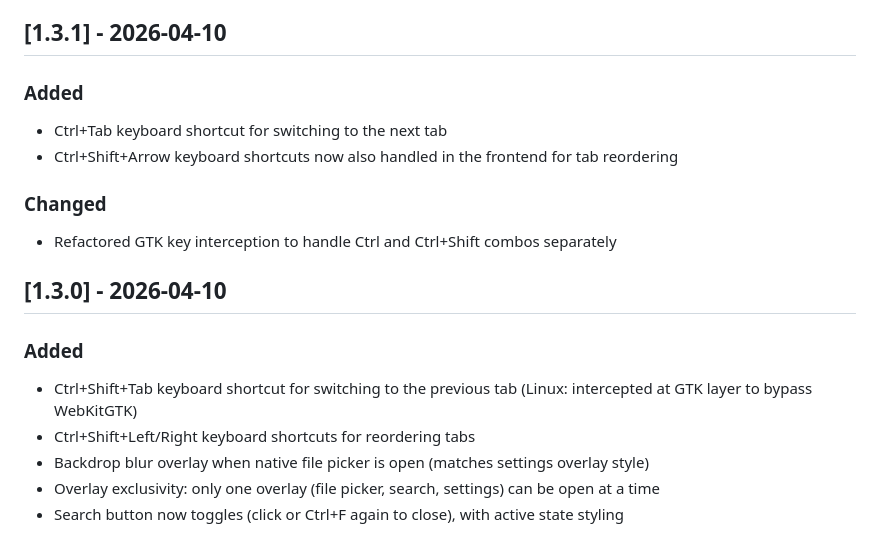
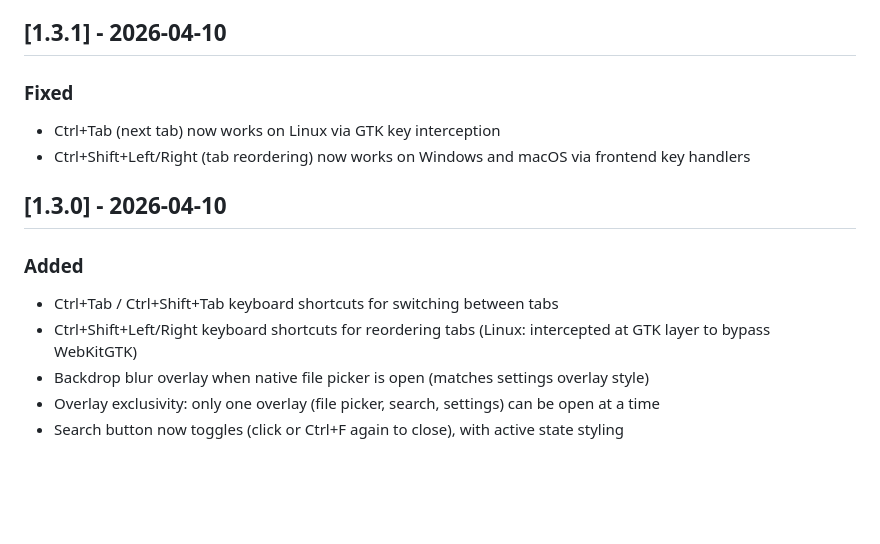
Before and after one commit to FenrirTheGray/OxideMD, a Markdown page: CHANGELOG.md, the part around the change. GitHub-like rendering; blank space fills up the shorter version.

Commit message:
docs: fix changelog to reflect actual platform-specific changes

```diff
--- a/CHANGELOG.md
+++ b/CHANGELOG.md
@@ -6,21 +6,17 @@ The format is based on [Keep a Changelog](https://keepachangelog.com/), and this
 
 ## [1.3.1] - 2026-04-10
 
-### Added
+### Fixed
 
-- Ctrl+Tab keyboard shortcut for switching to the next tab
-- Ctrl+Shift+Arrow keyboard shortcuts now also handled in the frontend for tab reordering
-
-### Changed
-
-- Refactored GTK key interception to handle Ctrl and Ctrl+Shift combos separately
+- Ctrl+Tab (next tab) now works on Linux via GTK key interception
+- Ctrl+Shift+Left/Right (tab reordering) now works on Windows and macOS via frontend key handlers
 
 ## [1.3.0] - 2026-04-10
 
 ### Added
 
-- Ctrl+Shift+Tab keyboard shortcut for switching to the previous tab (Linux: intercepted at GTK layer to bypass WebKitGTK)
-- Ctrl+Shift+Left/Right keyboard shortcuts for reordering tabs
+- Ctrl+Tab / Ctrl+Shift+Tab keyboard shortcuts for switching between tabs
+- Ctrl+Shift+Left/Right keyboard shortcuts for reordering tabs (Linux: intercepted at GTK layer to bypass WebKitGTK)
 - Backdrop blur overlay when native file picker is open (matches settings overlay style)
 - Overlay exclusivity: only one overlay (file picker, search, settings) can be open at a time
 - Search button now toggles (click or Ctrl+F again to close), with active state styling
```
